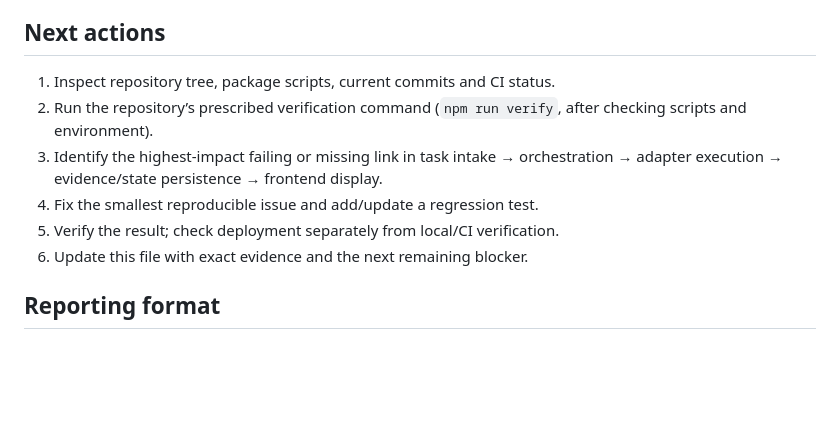
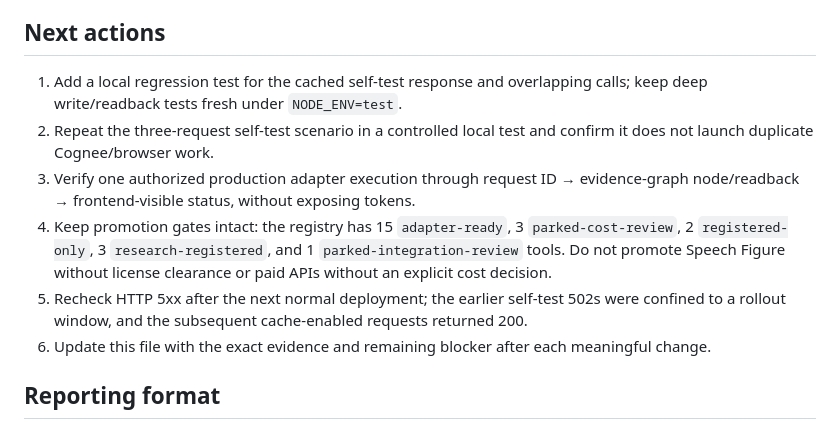
Before and after one commit to selotisk-source/Osiris-mindcloud-ui, a Markdown page: MINDCORE_CURRENT_STATE.md, the part around the change. GitHub-like rendering; blank space fills up the shorter version.

Commit message:
Set next MindCloud verification actions

```diff
--- a/MINDCORE_CURRENT_STATE.md
+++ b/MINDCORE_CURRENT_STATE.md
@@ -56,12 +56,12 @@ Do not silently convert these items into “working” status without fresh evid
 Establish and verify the real MindCore/MindCloud execution loop across backend and frontend, reusing the existing implementation.
 
 ## Next actions
-1. Inspect repository tree, package scripts, current commits and CI status.
-2. Run the repository’s prescribed verification command (`npm run verify`, after checking scripts and environment).
-3. Identify the highest-impact failing or missing link in task intake → orchestration → adapter execution → evidence/state persistence → frontend display.
-4. Fix the smallest reproducible issue and add/update a regression test.
-5. Verify the result; check deployment separately from local/CI verification.
-6. Update this file with exact evidence and the next remaining blocker.
+1. Add a local regression test for the cached self-test response and overlapping calls; keep deep write/readback tests fresh under `NODE_ENV=test`.
+2. Repeat the three-request self-test scenario in a controlled local test and confirm it does not launch duplicate Cognee/browser work.
+3. Verify one authorized production adapter execution through request ID → evidence-graph node/readback → frontend-visible status, without exposing tokens.
+4. Keep promotion gates intact: the registry has 15 `adapter-ready`, 3 `parked-cost-review`, 2 `registered-only`, 3 `research-registered`, and 1 `parked-integration-review` tools. Do not promote Speech Figure without license clearance or paid APIs without an explicit cost decision.
+5. Recheck HTTP 5xx after the next normal deployment; the earlier self-test 502s were confined to a rollout window, and the subsequent cache-enabled requests returned 200.
+6. Update this file with the exact evidence and remaining blocker after each meaningful change.
 
 ## Reporting format
 - **Changed:** exact files and purpose.
```
